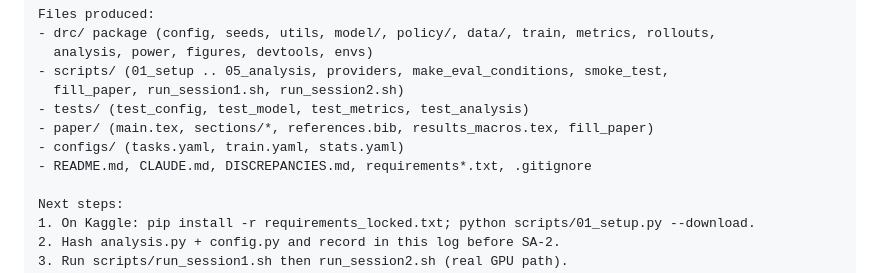
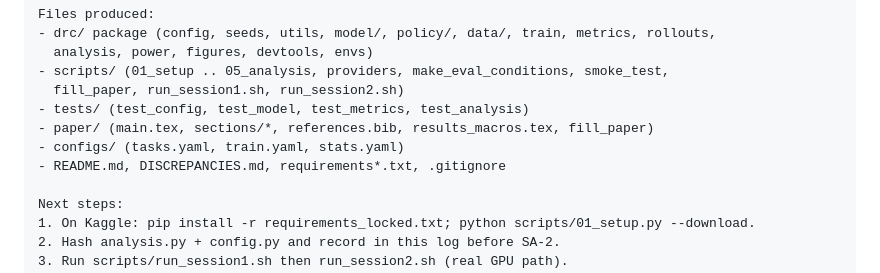
Before and after one commit to keshavkrishnan08/robot-policy-validation-gap, a Markdown page: SESSION_LOG.md, the part around the change. Rendered like a GitHub page.

Commit message:
Update the session log file list

```diff
--- a/SESSION_LOG.md
+++ b/SESSION_LOG.md
@@ -83,7 +83,7 @@ Files produced:
 - tests/ (test_config, test_model, test_metrics, test_analysis)
 - paper/ (main.tex, sections/*, references.bib, results_macros.tex, fill_paper)
 - configs/ (tasks.yaml, train.yaml, stats.yaml)
-- README.md, CLAUDE.md, DISCREPANCIES.md, requirements*.txt, .gitignore
+- README.md, DISCREPANCIES.md, requirements*.txt, .gitignore
 
 Next steps:
 1. On Kaggle: pip install -r requirements_locked.txt; python scripts/01_setup.py --download.
```
